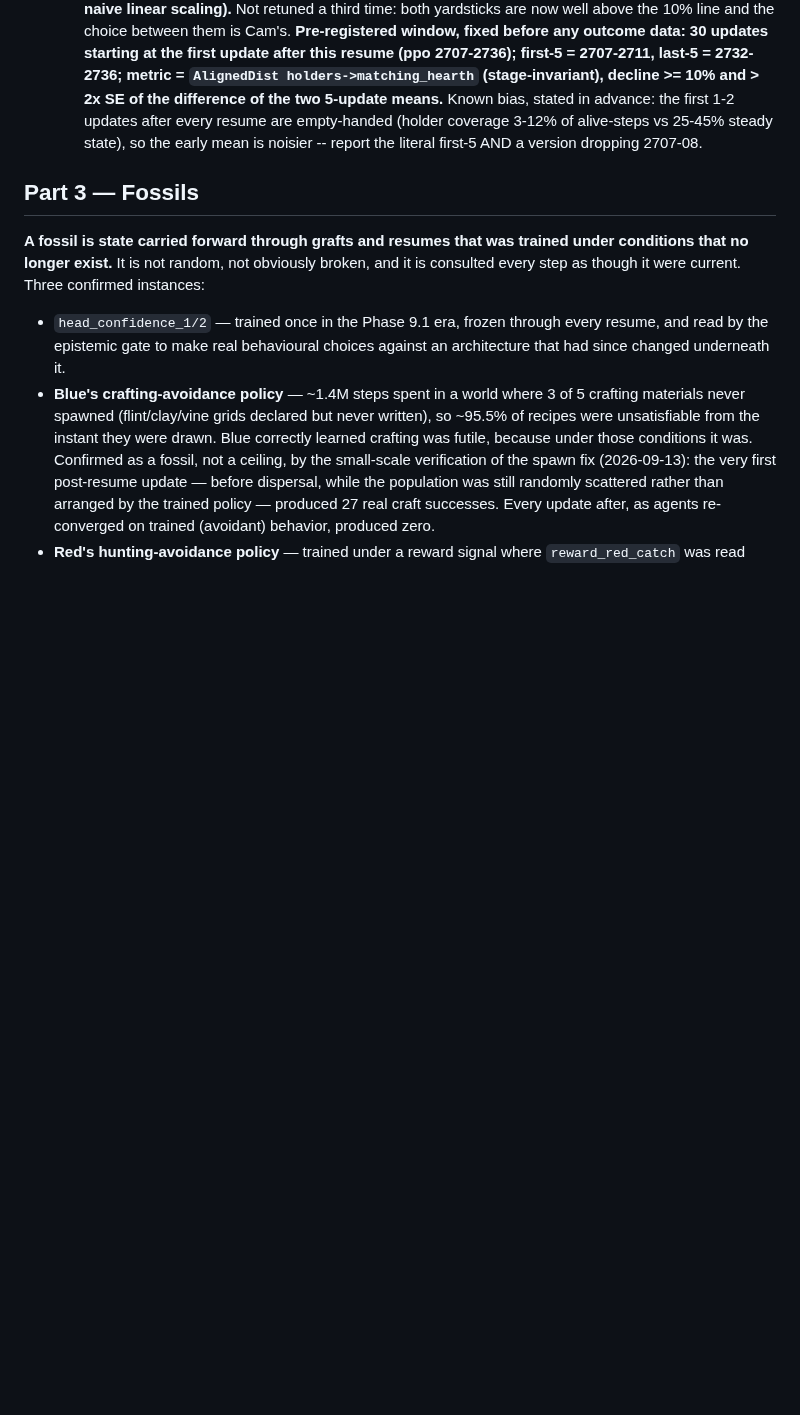
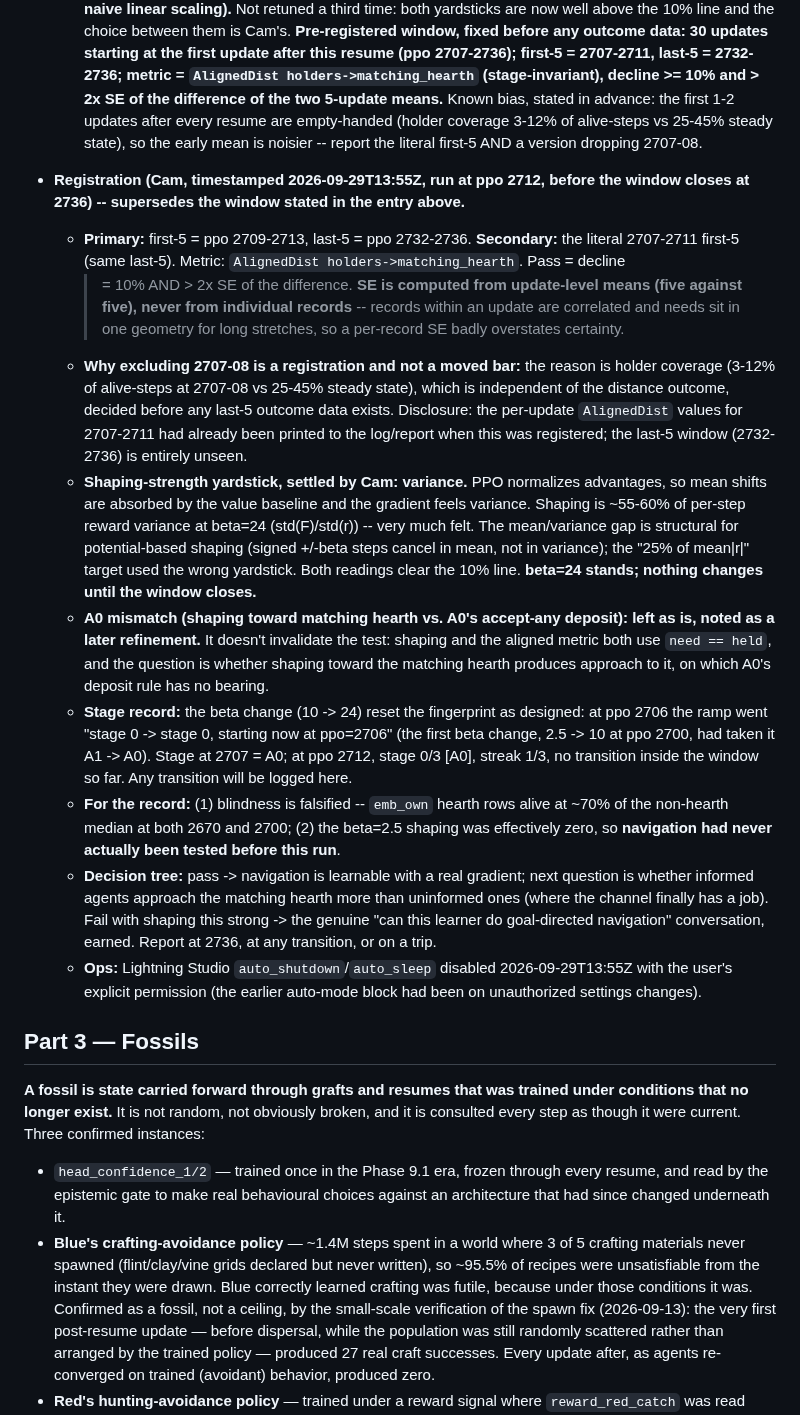
Before and after one commit to overlordxrz-source/throng, a Markdown page: docs/RESEARCH_PROTOCOL.md, the part around the change. Rendered like a GitHub page; blank space fills up the shorter version.

Commit message:
docs: register the primary/secondary window, SE rule, and stage record before the window closes
Co-Authored-By: Claude Sonnet 5.5 <noreply@anthropic.com>

```diff
--- a/docs/RESEARCH_PROTOCOL.md
+++ b/docs/RESEARCH_PROTOCOL.md
@@ -610,6 +610,43 @@ more expensive, because it produces publishable-looking nulls.
   state), so the early mean is noisier -- report the literal first-5 AND a version dropping
   2707-08.
 
+- **Registration (Cam, timestamped 2026-09-29T13:55Z, run at ppo 2712, before the window closes
+  at 2736) -- supersedes the window stated in the entry above.**
+  * **Primary:** first-5 = ppo 2709-2713, last-5 = ppo 2732-2736. **Secondary:** the literal
+    2707-2711 first-5 (same last-5). Metric: `AlignedDist holders->matching_hearth`. Pass = decline
+    >= 10% AND > 2x SE of the difference. **SE is computed from update-level means (five against
+    five), never from individual records** -- records within an update are correlated and needs sit
+    in one geometry for long stretches, so a per-record SE badly overstates certainty.
+  * **Why excluding 2707-08 is a registration and not a moved bar:** the reason is holder coverage
+    (3-12% of alive-steps at 2707-08 vs 25-45% steady state), which is independent of the distance
+    outcome, decided before any last-5 outcome data exists. Disclosure: the per-update
+    `AlignedDist` values for 2707-2711 had already been printed to the log/report when this was
+    registered; the last-5 window (2732-2736) is entirely unseen.
+  * **Shaping-strength yardstick, settled by Cam: variance.** PPO normalizes advantages, so mean
+    shifts are absorbed by the value baseline and the gradient feels variance. Shaping is
+    ~55-60% of per-step reward variance at beta=24 (std(F)/std(r)) -- very much felt. The
+    mean/variance gap is structural for potential-based shaping (signed +/-beta steps cancel in
+    mean, not in variance); the "25% of mean|r|" target used the wrong yardstick. Both readings
+    clear the 10% line. **beta=24 stands; nothing changes until the window closes.**
+  * **A0 mismatch (shaping toward matching hearth vs. A0's accept-any deposit): left as is, noted
+    as a later refinement.** It doesn't invalidate the test: shaping and the aligned metric both
+    use `need == held`, and the question is whether shaping toward the matching hearth produces
+    approach to it, on which A0's deposit rule has no bearing.
+  * **Stage record:** the beta change (10 -> 24) reset the fingerprint as designed: at ppo 2706
+    the ramp went "stage 0 -> stage 0, starting now at ppo=2706" (the first beta change, 2.5 -> 10
+    at ppo 2700, had taken it A1 -> A0). Stage at 2707 = A0; at ppo 2712, stage 0/3 [A0],
+    streak 1/3, no transition inside the window so far. Any transition will be logged here.
+  * **For the record:** (1) blindness is falsified -- `emb_own` hearth rows alive at ~70% of the
+    non-hearth median at both 2670 and 2700; (2) the beta=2.5 shaping was effectively zero, so
+    **navigation had never actually been tested before this run**.
+  * **Decision tree:** pass -> navigation is learnable with a real gradient; next question is
+    whether informed agents approach the matching hearth more than uninformed ones (where the
+    channel finally has a job). Fail with shaping this strong -> the genuine "can this learner do
+    goal-directed navigation" conversation, earned. Report at 2736, at any transition, or on a trip.
+  * **Ops:** Lightning Studio `auto_shutdown`/`auto_sleep` disabled 2026-09-29T13:55Z with the
+    user's explicit permission (the earlier auto-mode block had been on unauthorized settings
+    changes).
+
 ## Part 3 — Fossils
 
 **A fossil is state carried forward through grafts and resumes that was trained under
```
